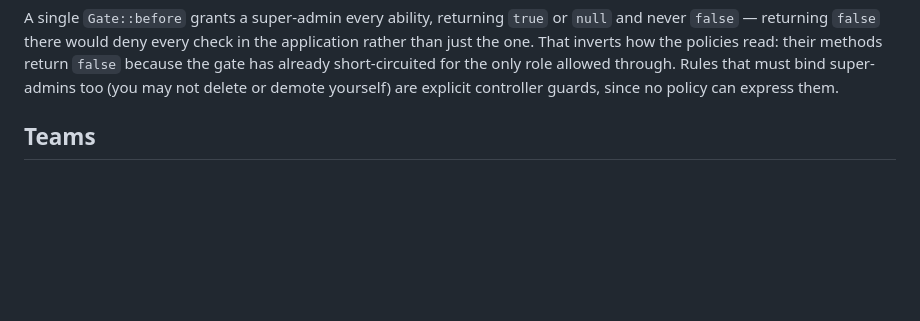
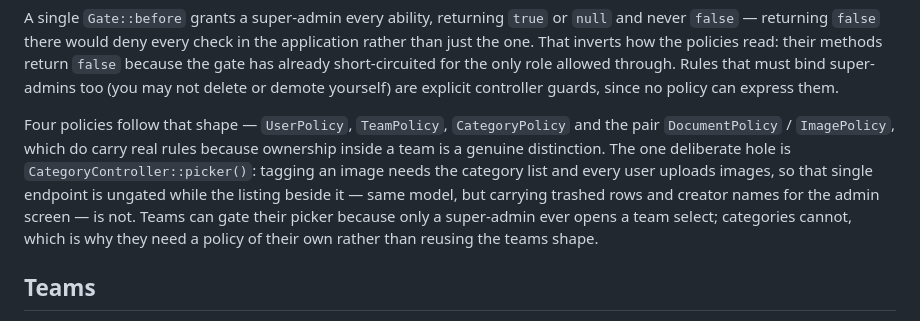
Before and after one commit to Mohamed-Hafoly/Gallu, a Markdown page: docs/ARCHITECTURE.md, the part around the change. Drawn GitHub-style; blank space fills up the shorter version.

Commit message:
documented the one category endpoint that is not gated
The README links here for the full reasoning on permissions, and the picker
asymmetry is now part of it: every policy in the app denies outright and leans
on Gate::before, except that CategoryController::picker() has no ability at all
because tagging an image needs the category list and every user uploads images.
Worth writing down beside the policies rather than leaving it as a comment in
one controller.

```diff
--- a/docs/ARCHITECTURE.md
+++ b/docs/ARCHITECTURE.md
@@ -56,6 +56,15 @@ just the one. That inverts how the policies read: their methods return `false` b
 gate has already short-circuited for the only role allowed through. Rules that must bind
 super-admins too (you may not delete or demote yourself) are explicit controller guards,
 since no policy can express them.
+
+Four policies follow that shape — `UserPolicy`, `TeamPolicy`, `CategoryPolicy` and the pair
+`DocumentPolicy` / `ImagePolicy`, which do carry real rules because ownership inside a team is
+a genuine distinction. The one deliberate hole is `CategoryController::picker()`: tagging an
+image needs the category list and every user uploads images, so that single endpoint is
+ungated while the listing beside it — same model, but carrying trashed rows and creator names
+for the admin screen — is not. Teams can gate their picker because only a super-admin ever
+opens a team select; categories cannot, which is why they need a policy of their own rather
+than reusing the teams shape.
 
 ## Teams
 
```
